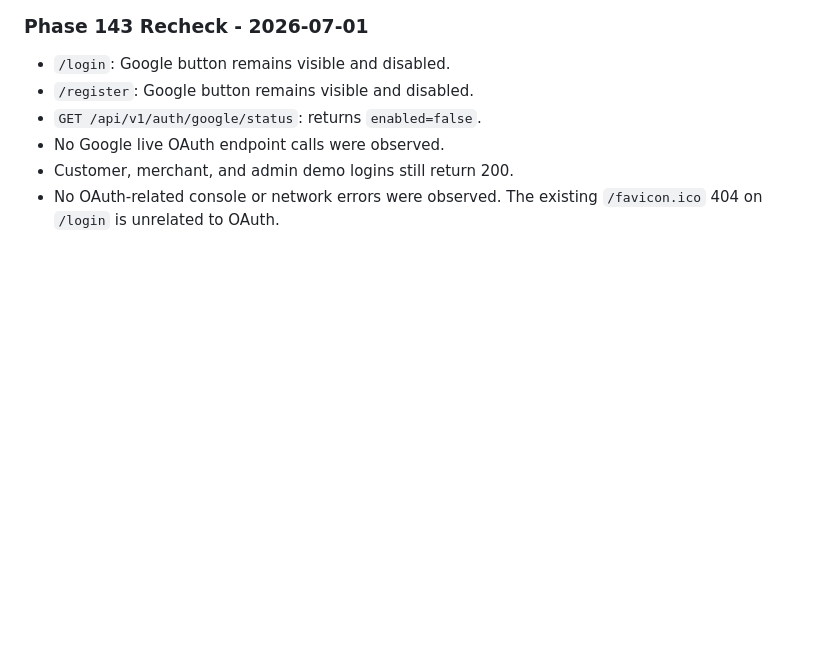
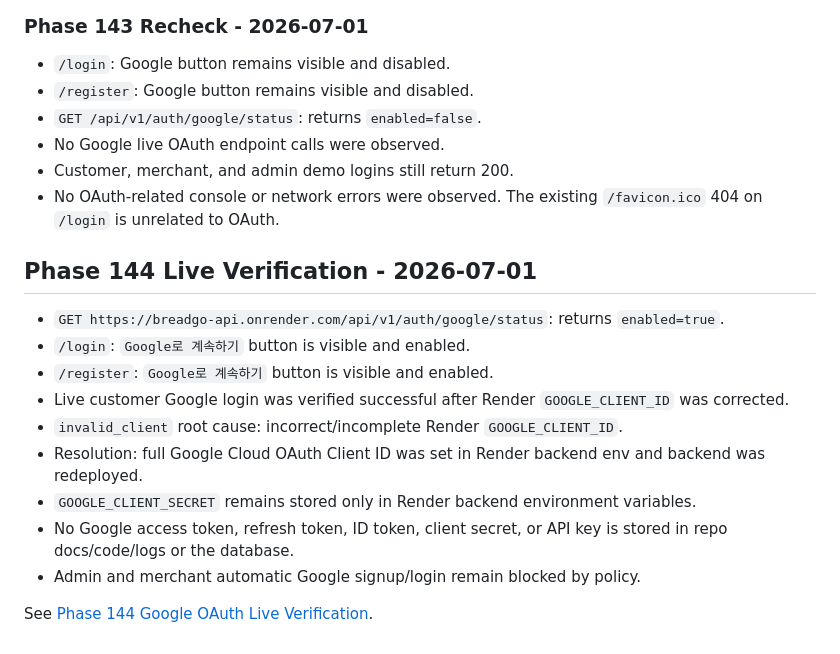
Before and after one commit to keny40/breadgo, a Markdown page: docs/google-oauth-signup-phase142.md, the part around the change. Rendered like a GitHub page; blank space fills up the shorter version.

```diff
--- a/docs/google-oauth-signup-phase142.md
+++ b/docs/google-oauth-signup-phase142.md
@@ -135,3 +135,17 @@ No Vercel Google OAuth environment variables were added in this phase. Live Goog
 - No Google live OAuth endpoint calls were observed.
 - Customer, merchant, and admin demo logins still return 200.
 - No OAuth-related console or network errors were observed. The existing `/favicon.ico` 404 on `/login` is unrelated to OAuth.
+
+## Phase 144 Live Verification - 2026-07-01
+
+- `GET https://breadgo-api.onrender.com/api/v1/auth/google/status`: returns `enabled=true`.
+- `/login`: `Google로 계속하기` button is visible and enabled.
+- `/register`: `Google로 계속하기` button is visible and enabled.
+- Live customer Google login was verified successful after Render `GOOGLE_CLIENT_ID` was corrected.
+- `invalid_client` root cause: incorrect/incomplete Render `GOOGLE_CLIENT_ID`.
+- Resolution: full Google Cloud OAuth Client ID was set in Render backend env and backend was redeployed.
+- `GOOGLE_CLIENT_SECRET` remains stored only in Render backend environment variables.
+- No Google access token, refresh token, ID token, client secret, or API key is stored in repo docs/code/logs or the database.
+- Admin and merchant automatic Google signup/login remain blocked by policy.
+
+See [Phase 144 Google OAuth Live Verification](google-oauth-live-verification-phase144.md).
```
Also changed, not shown: README.md (+1 -0 lines), docs/google-oauth-live-verification-phase144.md (added, +133 -0 lines).
